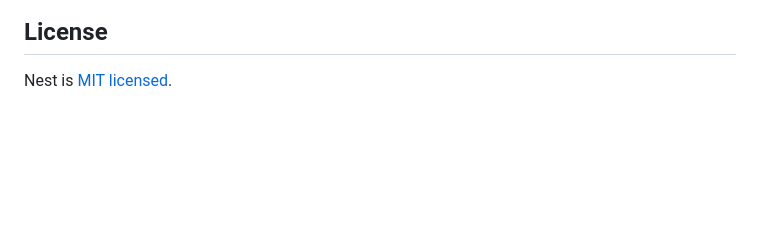
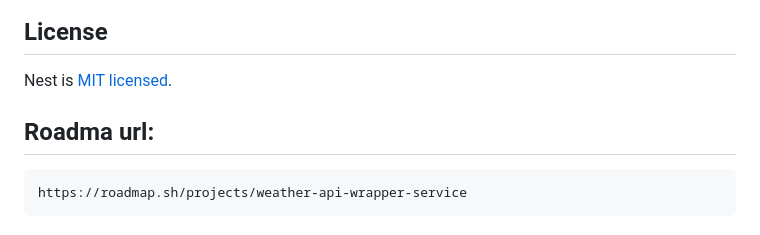
Before and after one commit to broken1451/roadmap-weather-back, a Markdown page: README.md, the part around the change. Rendered like a GitHub page; blank space fills up the shorter version.

````diff
--- a/README.md
+++ b/README.md
@@ -71,3 +71,8 @@ Nest is an MIT-licensed open source project. It can grow thanks to the sponsors
 ## License
 
 Nest is [MIT licensed](LICENSE).
+
+## Roadma url:
+```
+https://roadmap.sh/projects/weather-api-wrapper-service
+```
````
